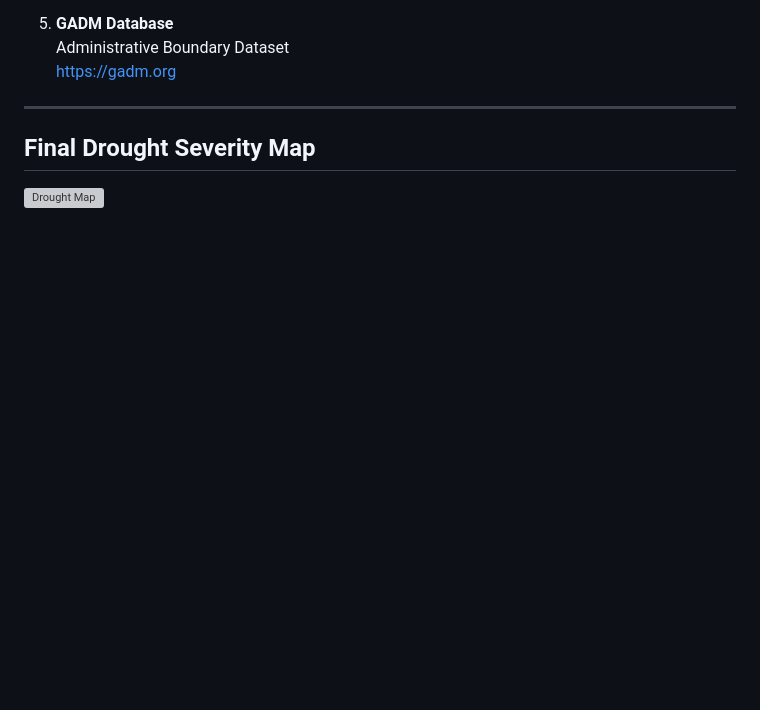
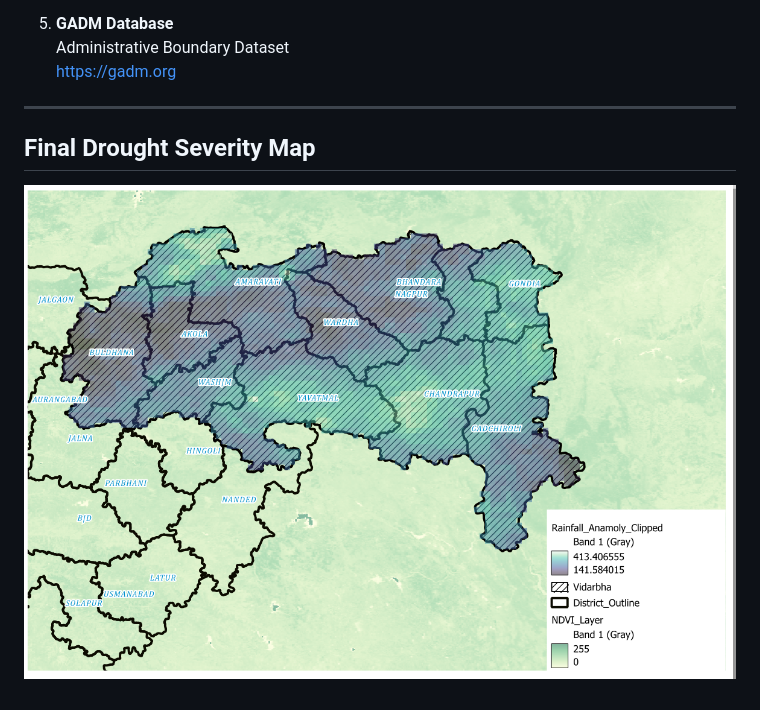
Before and after one commit to Shruti-Mishra-5/Shruti_Repository, a Markdown page: Qgis_Map_Drought_Severity_in_Vidarbha/README.md, the part around the change. GitHub-like rendering; blank space fills up the shorter version; grey boxes are pictures that could not be loaded.

```diff
--- a/Qgis_Map_Drought_Severity_in_Vidarbha/README.md
+++ b/Qgis_Map_Drought_Severity_in_Vidarbha/README.md
@@ -104,4 +104,4 @@ The method can be extended for:
 ---
 ## Final Drought Severity Map
 
-![Drought Map](images/Vidarbha_Map_Drought_Image.png)
+![Drought Severity Map](Images/Vidarbha_Map_Drought_Image.png)
```
